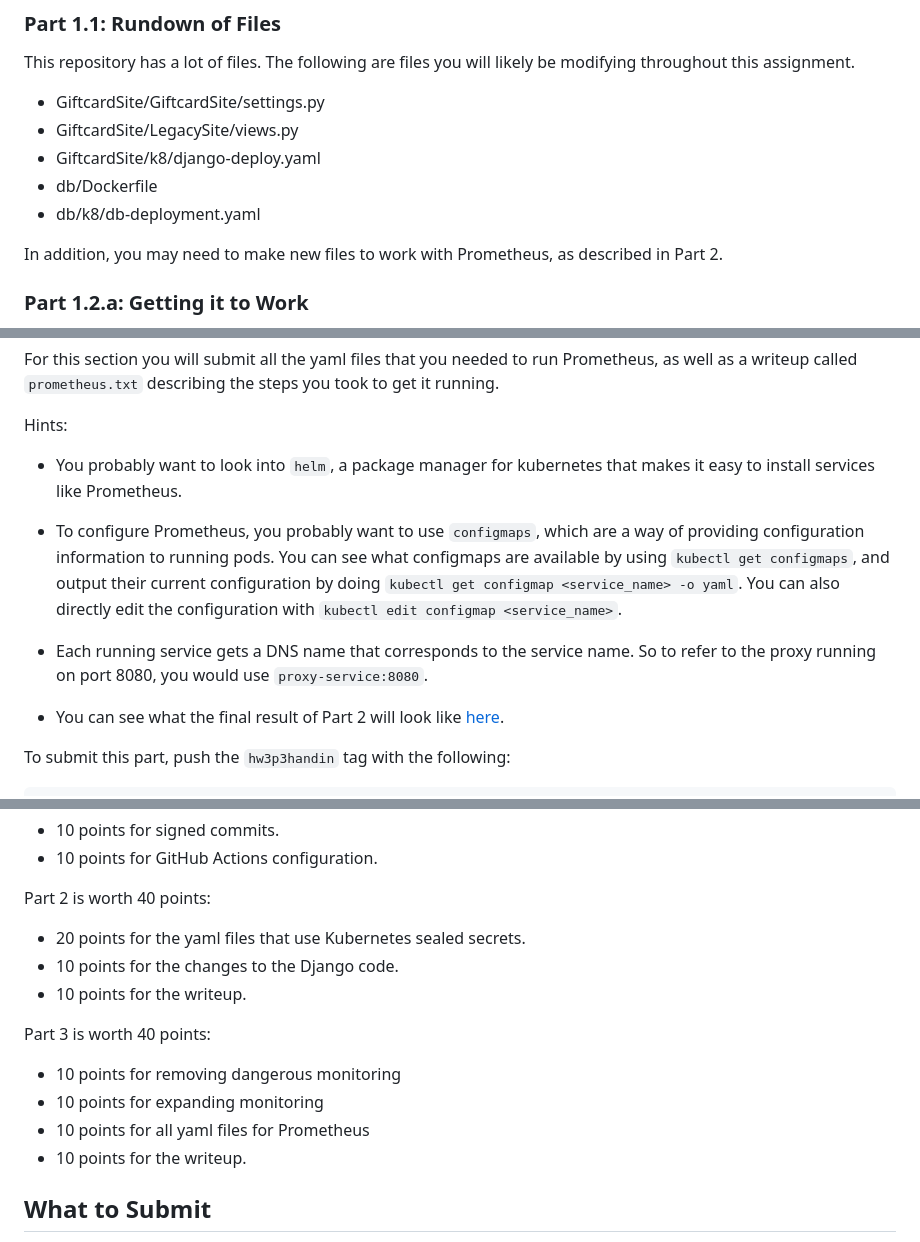
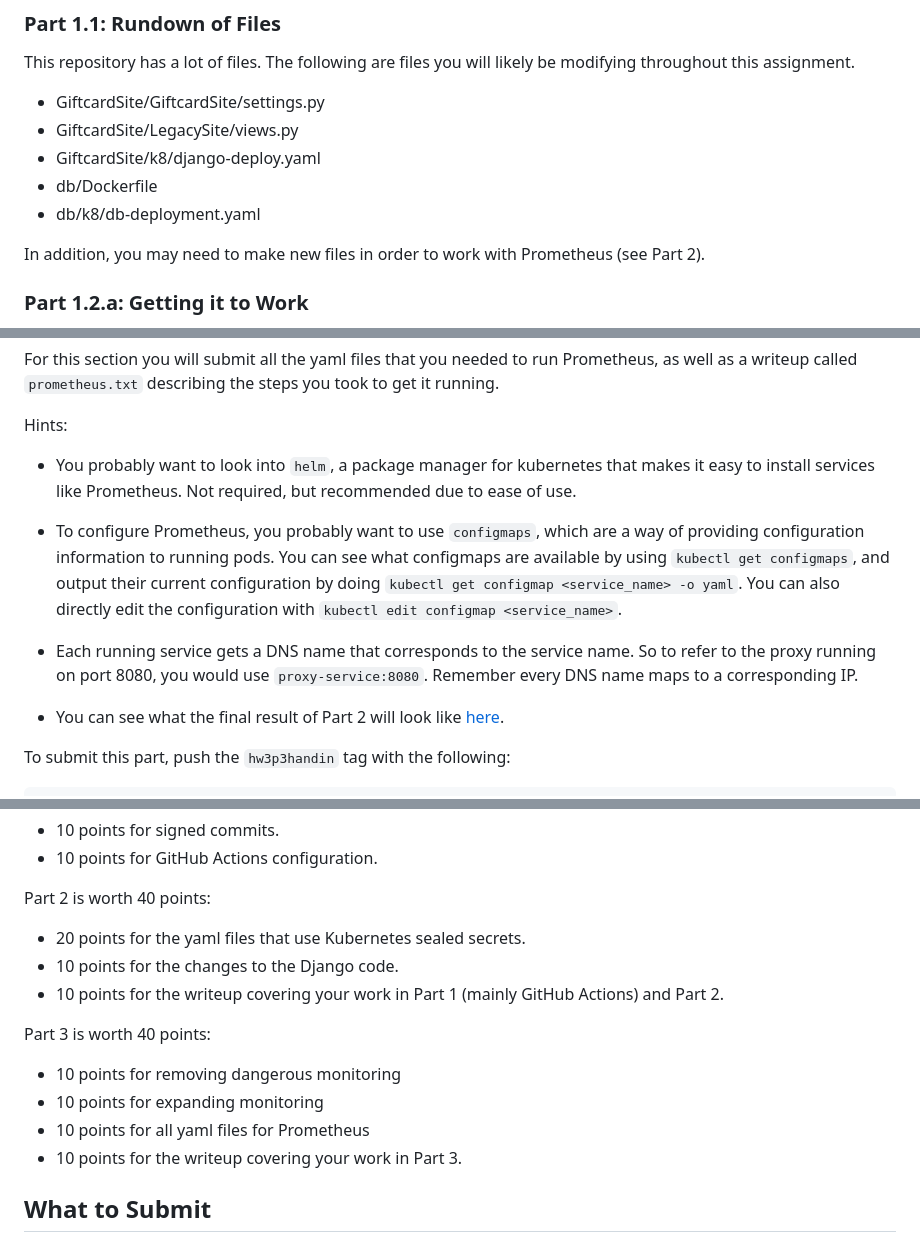
Before and after one commit to NYUAppSec/appsec_hw3, a Markdown page: README.md, 3 parts joined by grey strips. GitHub-like rendering.

```diff
--- a/README.md
+++ b/README.md
@@ -93,8 +92,7 @@ modifying throughout this assignment.
 * db/Dockerfile
 * db/k8/db-deployment.yaml
 
-In addition, you may need to make new files to work with Prometheus, as
-described in Part 2.
+In addition, you may need to make new files in order to work with Prometheus (see Part 2).
 
 ### Part 1.2.a: Getting it to Work
 
@@ -292,11 +290,11 @@ took to get it running.
 
 Hints:
 
-* You probably want to look into `helm`, a package manager for kubernetes that makes it easy to install services like Prometheus.
+* You probably want to look into `helm`, a package manager for kubernetes that makes it easy to install services like Prometheus. Not required, but recommended due to ease of use.
 
 * To configure Prometheus, you probably want to use `configmaps`, which are a way of providing configuration information to running pods. You can see what configmaps are available by using `kubectl get configmaps`, and output their current configuration by doing `kubectl get configmap <service_name> -o yaml`. You can also directly edit the configuration with `kubectl edit configmap <service_name>`.
 
-* Each running service gets a DNS name that corresponds to the service name. So to refer to the proxy running on port 8080, you would use `proxy-service:8080`.
+* Each running service gets a DNS name that corresponds to the service name. So to refer to the proxy running on port 8080, you would use `proxy-service:8080`. Remember every DNS name maps to a corresponding IP.
 
 * You can see what the final result of Part 2 will look like [here](./FAQ.md#how-do-i-know-if-i-have-finished-part-2).
 
@@ -320,14 +318,14 @@ Part 2 is worth 40 points:
 
 * 20 points for the yaml files that use Kubernetes sealed secrets.
 * 10 points for the changes to the Django code.
-* 10 points for the writeup.
+* 10 points for the writeup covering your work in Part 1 (mainly GitHub Actions) and Part 2.
 
 Part 3 is worth 40 points:
 
 * 10 points for removing dangerous monitoring
 * 10 points for expanding monitoring
 * 10 points for all yaml files for Prometheus
-* 10 points for the writeup.
+* 10 points for the writeup covering your work in Part 3.
 
 ## What to Submit
 To submit your code, please only submit a file called `git_link.txt` that contains the name of your repository.
```
Also changed, not shown: other parts of README.md (+12 -13 lines).
